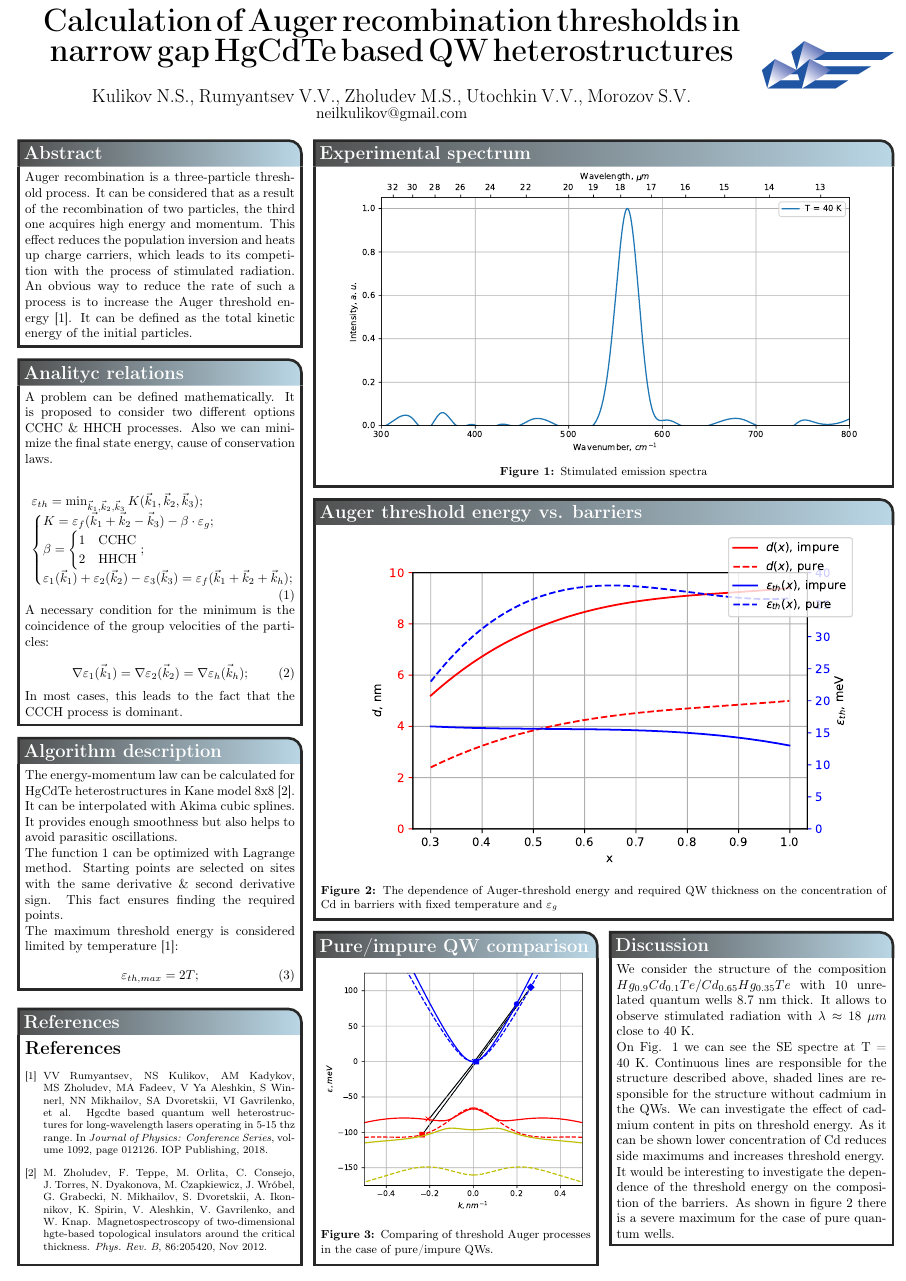
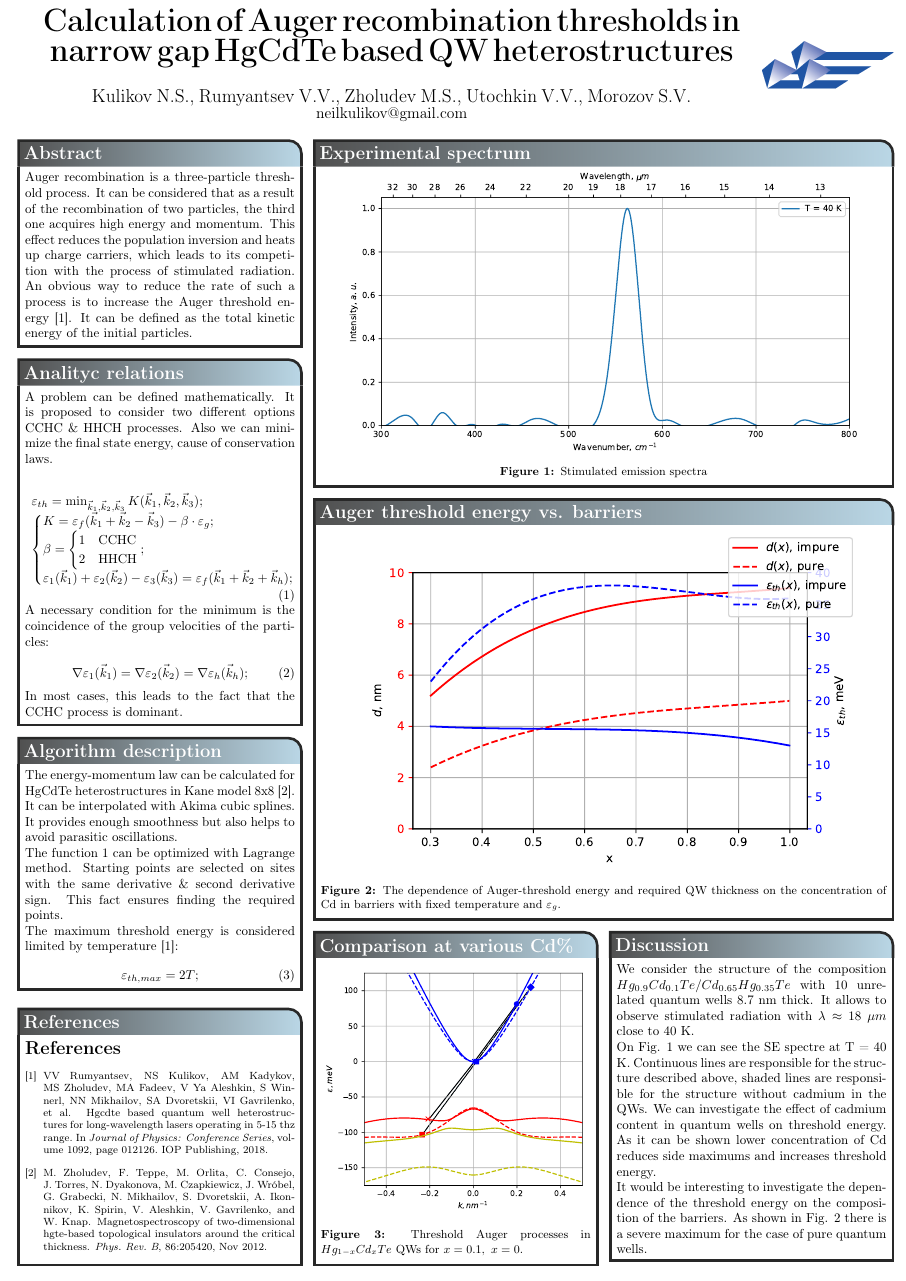
Before and after one commit to NeilKulikov/RJUSE2019_Poster, a LaTeX poster (main.tex): the whole page. The pictures show the PDF file main.pdf that the author committed with the source.

Commit message:
PrePreFinal Release

```diff
--- a/main.tex
+++ b/main.tex
@@ -82,7 +82,7 @@
             \nabla \varepsilon_1(\vec{k}_1) = \nabla \varepsilon_2(\vec{k}_2) = \nabla \varepsilon_h(\vec{k}_h);
         \end{equation}
 
-        In most cases, this leads to the fact that the CCHС process is dominant.
+        In most cases, this leads to the fact that the CCHC process is dominant.
     }
 
     \headerbox{Algorithm description}{name=algo,column = 0,below=anal}{
@@ -124,11 +124,11 @@
                     in barriers with fixed temperature and $\varepsilon_g$.}
                 }
     }
-    \headerbox{Comparison at various concentrations of Cd in QWs}{name=pimp,column=1,span=1,below=tvsb,above=bottom}{
+    \headerbox{Comparison at various Cd\%}{name=pimp,column=1,span=1,below=tvsb,above=bottom}{
                 \begin{minipage}[h]{1.\linewidth}
                     \includegraphics[width=\linewidth]{18um_p_vs_i.pdf}
-                    \captionof{figure}{\label{pimp}Comparing of threshold Auger processes
-                    in the case of pure/impure QWs.}
+                    \captionof{figure}{\label{pimp}Threshold Auger processes
+                    in $Hg_{1-x} Cd_x Te$ QWs for $x = 0.1,~x=0$.}
                 \end{minipage}
     }
 
@@ -141,12 +141,12 @@
         Continuous lines are responsible for the structure described
         above, shaded lines are responsible for the structure without
         cadmium in the QWs.
-        We can investigate the effect of cadmium content in pits
+        We can investigate the effect of cadmium content in quantum wells
         on threshold energy. As it can be shown lower concentration of Cd
         reduces side maximums and increases threshold energy.
 
         It would be interesting to investigate the dependence of the threshold
-        energy on the composition of the barriers. As shown in figure \ref{tvsb}
+        energy on the composition of the barriers. As shown in Fig. \ref{tvsb}
         there is a severe maximum for the case of pure quantum wells.
     }
 \end{poster}
```
Also changed, not shown: main.pdf, 3 other files.
